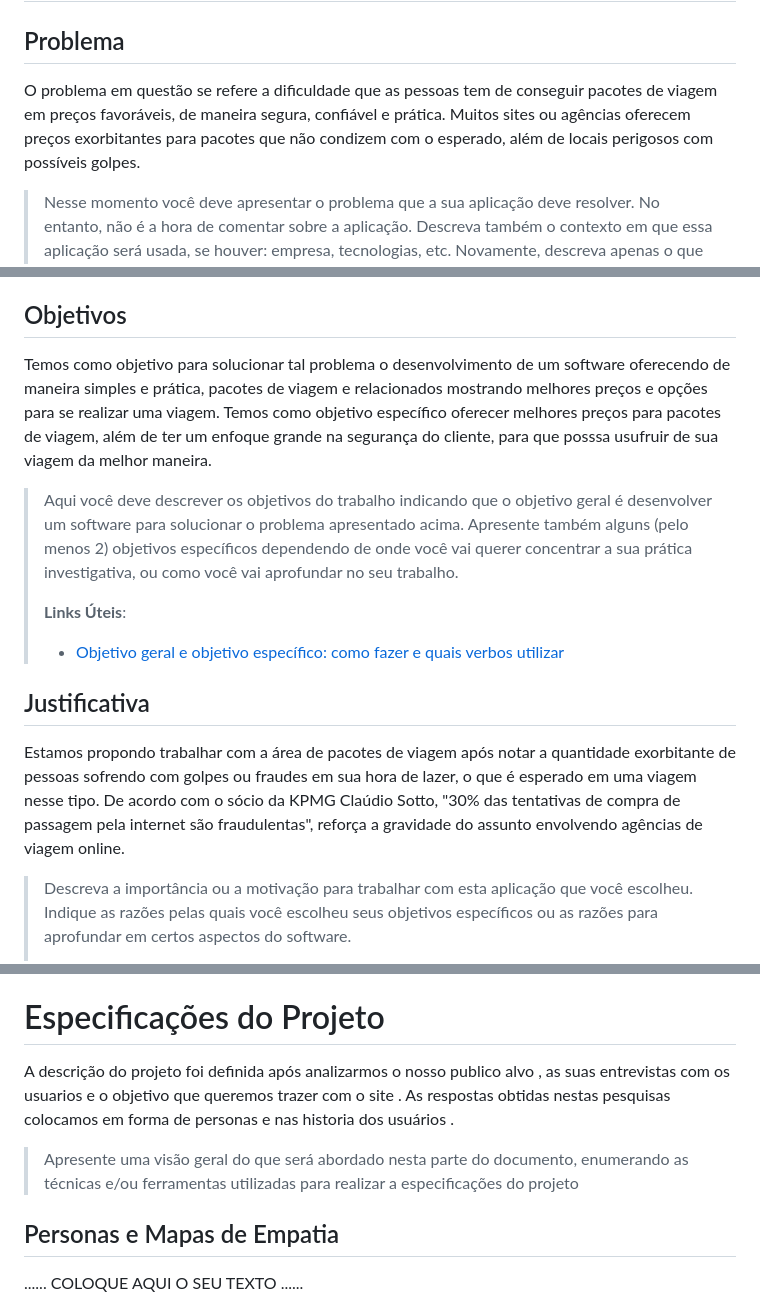
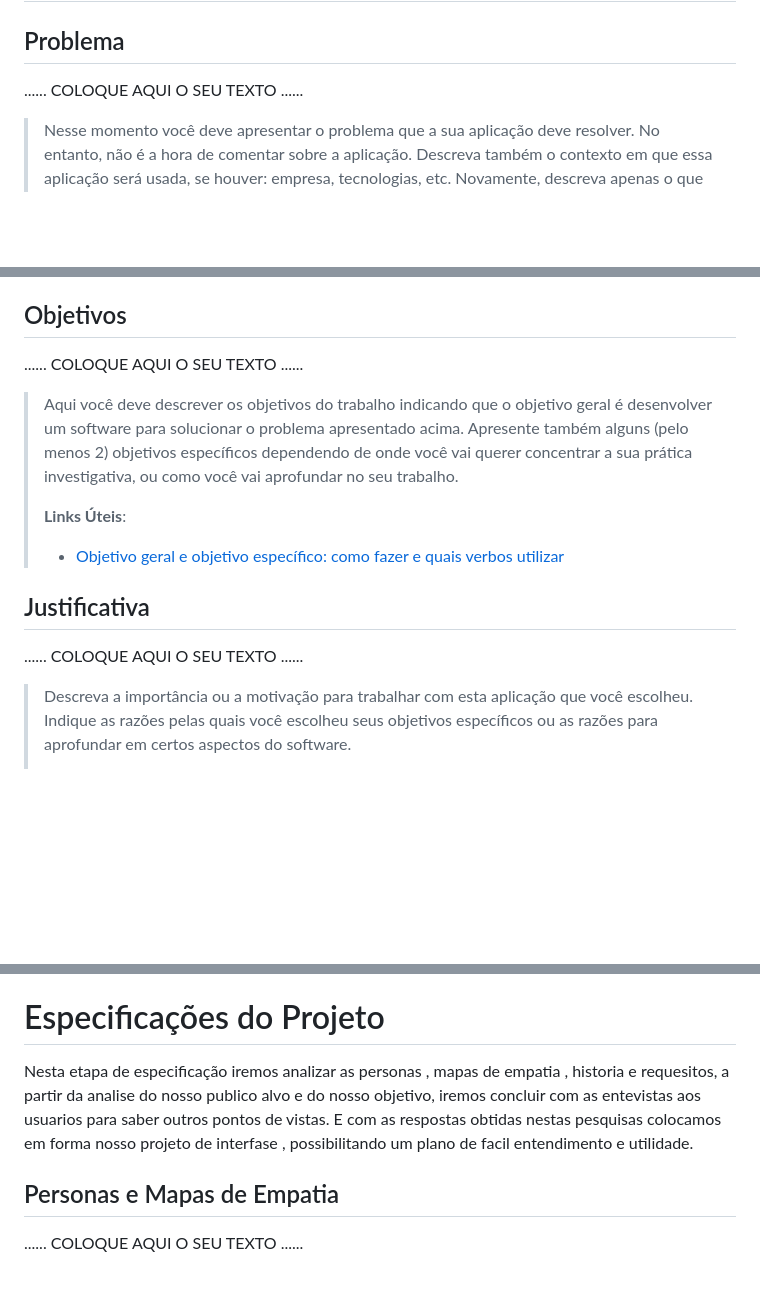
Before and after one commit to PSG-TIAPN-2022-1/psg-tiapn-2023-1-tis-grupo-4-trips, a Markdown page: docs/relatorio/Relatorio Tecnico - TEMPLATE.md, 3 parts joined by grey strips. GitHub-like rendering; blank space fills up the shorter version.

```diff
--- a/docs/relatorio/Relatorio Tecnico - TEMPLATE.md
+++ b/docs/relatorio/Relatorio Tecnico - TEMPLATE.md
@@ -53,7 +53,7 @@ Sistema de Informação
 
 ## Problema
 
-O problema em questão se refere a dificuldade que as pessoas tem de conseguir pacotes de viagem em preços favoráveis, de maneira segura, confiável e prática. Muitos sites ou agências oferecem preços exorbitantes para pacotes que não condizem com o esperado, além de locais perigosos com possíveis golpes.
+......  COLOQUE AQUI O SEU TEXTO ......
 
 > Nesse momento você deve apresentar o problema que a sua aplicação deve
 > resolver. No entanto, não é a hora de comentar sobre a aplicação.
@@ -73,7 +73,7 @@ O problema em questão se refere a dificuldade que as pessoas tem de conseguir p
 
 ## Objetivos
 
-Temos como objetivo para solucionar tal problema o desenvolvimento de um software oferecendo de maneira simples e prática, pacotes de viagem e relacionados mostrando melhores preços e opções para se realizar uma viagem. Temos como objetivo específico oferecer melhores preços para pacotes de viagem, além de ter um enfoque grande na segurança do cliente, para que posssa usufruir de sua viagem da melhor maneira.
+......  COLOQUE AQUI O SEU TEXTO ......
 
 > Aqui você deve descrever os objetivos do trabalho indicando que o
 > objetivo geral é desenvolver um software para solucionar o problema
@@ -86,7 +86,7 @@ Temos como objetivo para solucionar tal problema o desenvolvimento de um softwar
 
 ## Justificativa
 
-Estamos propondo trabalhar com a área de pacotes de viagem após notar a quantidade exorbitante de pessoas sofrendo com golpes ou fraudes em sua hora de lazer, o que é esperado em uma viagem nesse tipo. De acordo com o sócio da KPMG Claúdio Sotto, "30% das tentativas de compra de passagem pela internet são fraudulentas", reforça a gravidade do assunto envolvendo agências de viagem online.
+......  COLOQUE AQUI O SEU TEXTO ......
 
 > Descreva a importância ou a motivação para trabalhar com esta aplicação
 > que você escolheu. Indique as razões pelas quais você escolheu seus
@@ -121,11 +121,8 @@ Estamos propondo trabalhar com a área de pacotes de viagem após notar a quanti
 
 # Especificações do Projeto
 
-A descrição do projeto foi definida após analizarmos o nosso publico alvo , as suas entrevistas com os usuarios e o objetivo que queremos trazer com o site . As respostas obtidas nestas pesquisas colocamos em forma de personas e nas historia dos usuários .
+Nesta etapa de especificação iremos analizar as personas , mapas de empatia , historia e requesitos, a partir da analise do nosso publico alvo e do nosso objetivo, iremos concluir com as entevistas aos usuarios para saber outros pontos de vistas. E com as  respostas obtidas nestas pesquisas colocamos em forma nosso projeto de interfase , possibilitando um plano de facil entendimento e utilidade.
 
-> Apresente uma visão geral do que será abordado nesta parte do
-> documento, enumerando as técnicas e/ou ferramentas utilizadas para
-> realizar a especificações do projeto
 
 ## Personas e Mapas de Empatia
 
```
